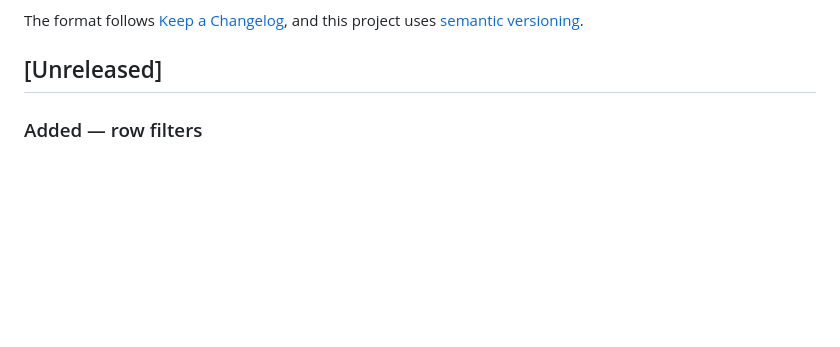
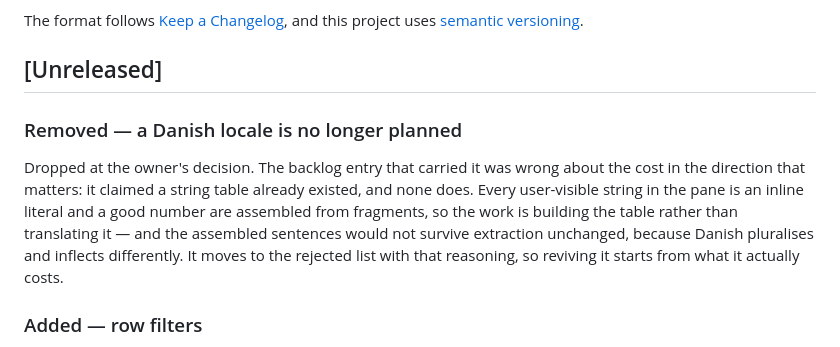
Before and after one commit to dannbleeker/SSF-Merge, a Markdown page: CHANGELOG.md, the part around the change. Rendered like a GitHub page; blank space fills up the shorter version.

```diff
--- a/CHANGELOG.md
+++ b/CHANGELOG.md
@@ -6,6 +6,17 @@ The format follows [Keep a Changelog](https://keepachangelog.com/en/1.1.0/),
 and this project uses [semantic versioning](https://semver.org/spec/v2.0.0.html).
 
 ## [Unreleased]
+
+### Removed — a Danish locale is no longer planned
+
+Dropped at the owner's decision. The backlog entry that carried it was wrong
+about the cost in the direction that matters: it claimed a string table already
+existed, and none does. Every user-visible string in the pane is an inline
+literal and a good number are assembled from fragments, so the work is building
+the table rather than translating it — and the assembled sentences would not
+survive extraction unchanged, because Danish pluralises and inflects
+differently. It moves to the rejected list with that reasoning, so reviving it
+starts from what it actually costs.
 
 ### Added — row filters
 
```
Also changed, not shown: docs/BACKLOG.md (+13 -13 lines).
